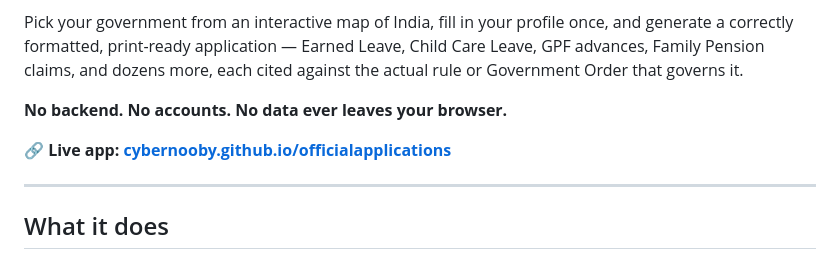
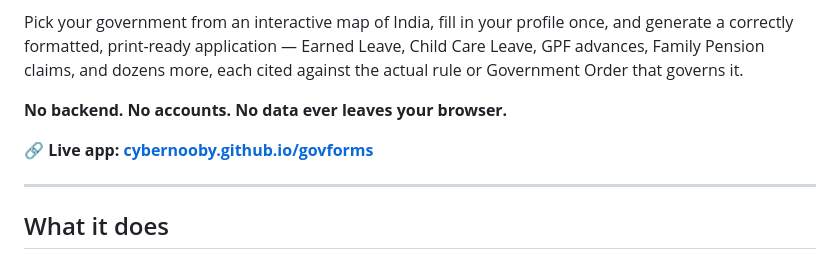
Before and after one commit to CyberNooby/govtemployee, a Markdown page: README.md, the part around the change. Drawn GitHub-style.

Commit message:
Update live app link in README.md

```diff
--- a/README.md
+++ b/README.md
@@ -6,7 +6,7 @@ Pick your government from an interactive map of India, fill in your profile once
 
 **No backend. No accounts. No data ever leaves your browser.**
 
-**🔗 Live app: [cybernooby.github.io/officialapplications](https://cybernooby.github.io/officialapplications)**
+**🔗 Live app: [cybernooby.github.io/govforms](https://cybernooby.github.io/govforms)**
 
 ---
 
```
